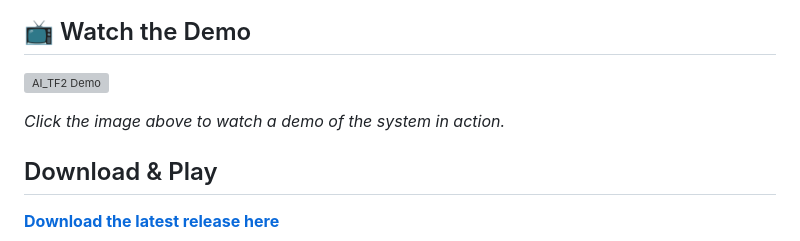
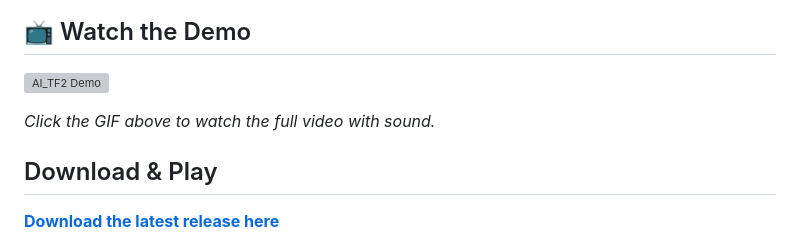
Before and after one commit to TheSimonella/AI_TF2, a Markdown page: README.md, the part around one of its changes. GitHub-like rendering; grey boxes are pictures that could not be loaded.

Commit message:
Docs: Update README to use teaser GIF

```diff
--- a/README.md
+++ b/README.md
@@ -10,5 +10,5 @@ An automated, interactive "TV show" generator featuring Team Fortress 2 characte
 
-*Click the image above to watch a demo of the system in action.*
+*Click the GIF above to watch the full video with sound.*
 
 ## Download & Play
 
```
Also changed, not shown: other parts of README.md (+1 -1 lines).
